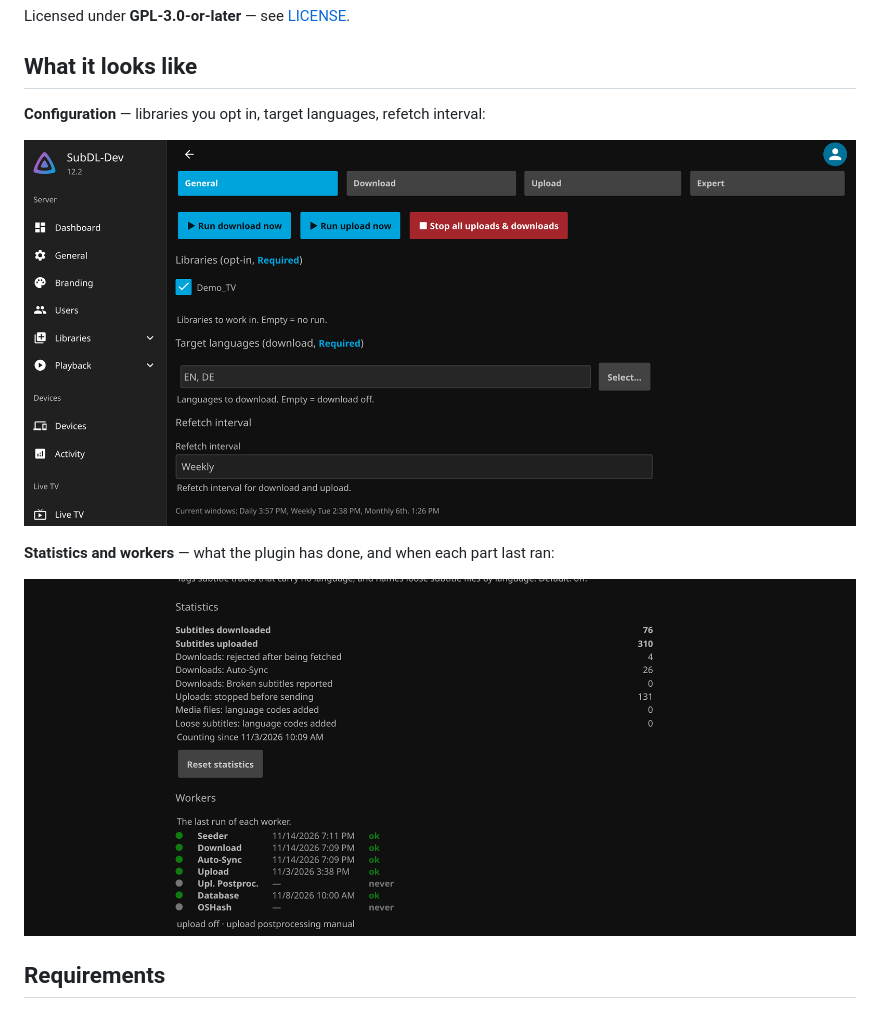
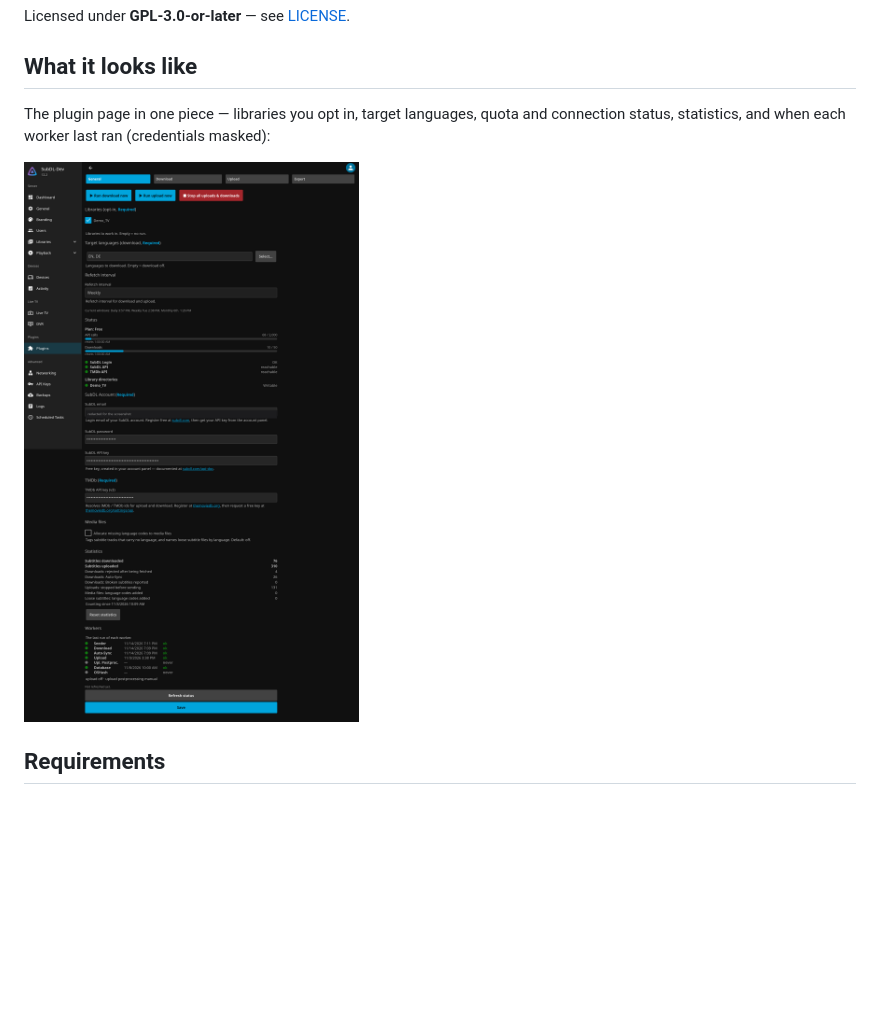
Before and after one commit to nrg80/subdl-scribe, a Markdown page: README.md, the part around the change. GitHub-like rendering; pictures changed too: docs/images/config-general.png, docs/images/config-statistics-workers.png (deleted); blank space fills up the shorter version.

Commit message:
docs: ein durchgehendes Bild der Einstellungsseite statt zweier Ausschnitte

```diff
--- a/README.md
+++ b/README.md
@@ -10,13 +10,10 @@ Licensed under **GPL-3.0-or-later** — see [LICENSE](LICENSE).
 
 ## What it looks like
 
-**Configuration** — libraries you opt in, target languages, refetch interval:
+The plugin page in one piece — libraries you opt in, target languages, quota and connection
+status, statistics, and when each worker last ran (credentials masked):
 
-![Configuration page of SubDL Scribe](docs/images/config-general.png)
-
-**Statistics and workers** — what the plugin has done, and when each part last ran:
-
-![Statistics and worker status](docs/images/config-statistics-workers.png)
+![The SubDL Scribe settings page](docs/images/config-general.png)
 
 ## Requirements
 
```
